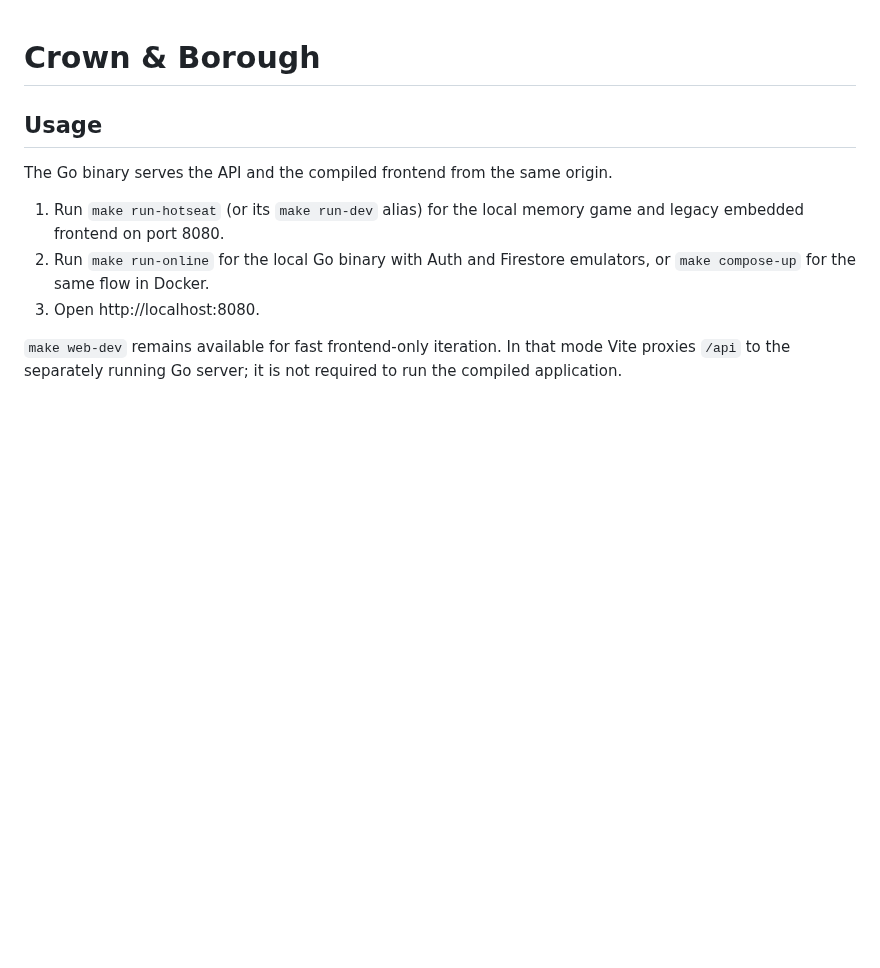
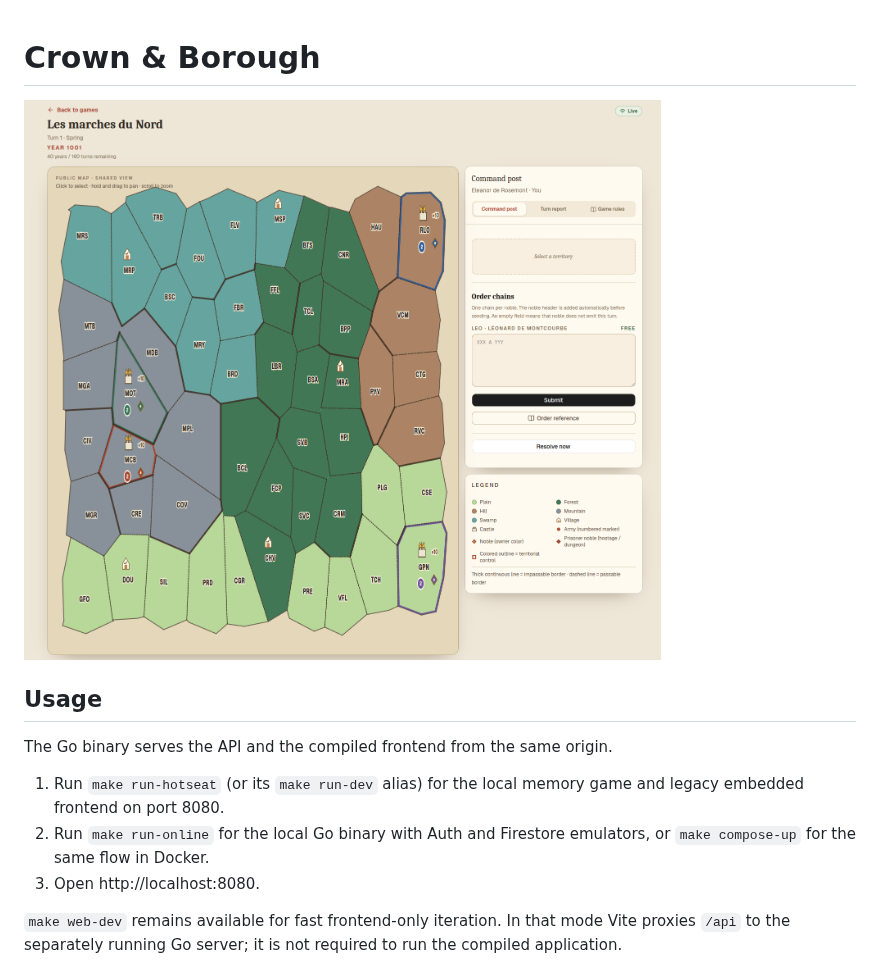
Before and after one commit to fogfactory/crown-and-borough, a Markdown page: README.md, the part around the change. Rendered like a GitHub page; pictures changed too: image.png (added); blank space fills up the shorter version.

Commit message:
chore: add an image to the readme

```diff
--- a/README.md
+++ b/README.md
@@ -1,4 +1,6 @@
 # Crown & Borough
+
+![the game](image.png)
 
 ## Usage
 
```
